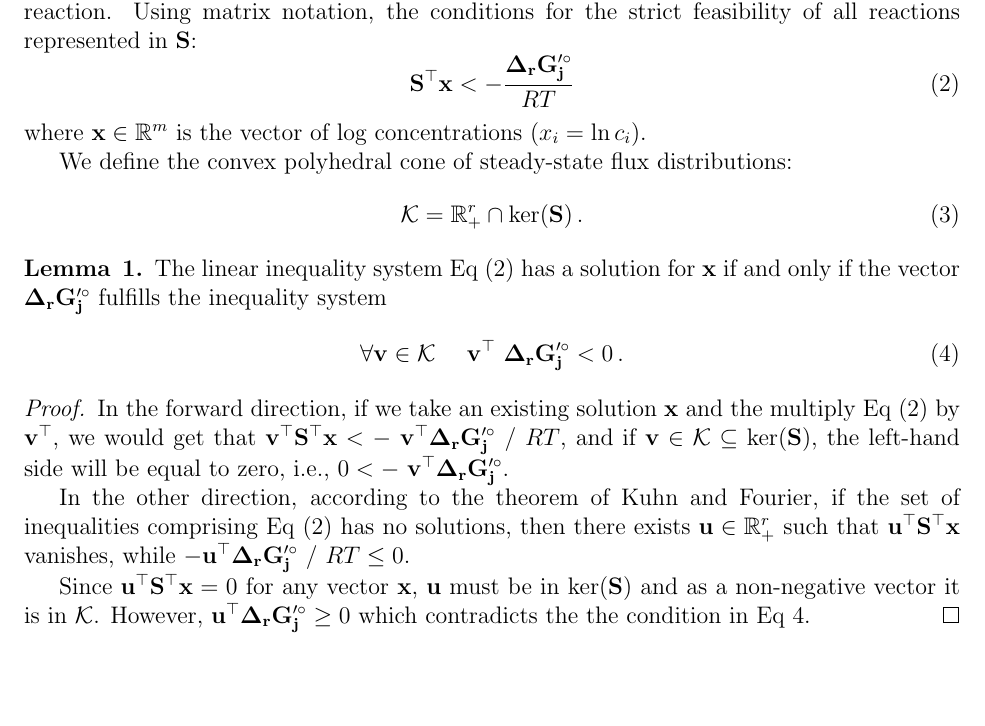
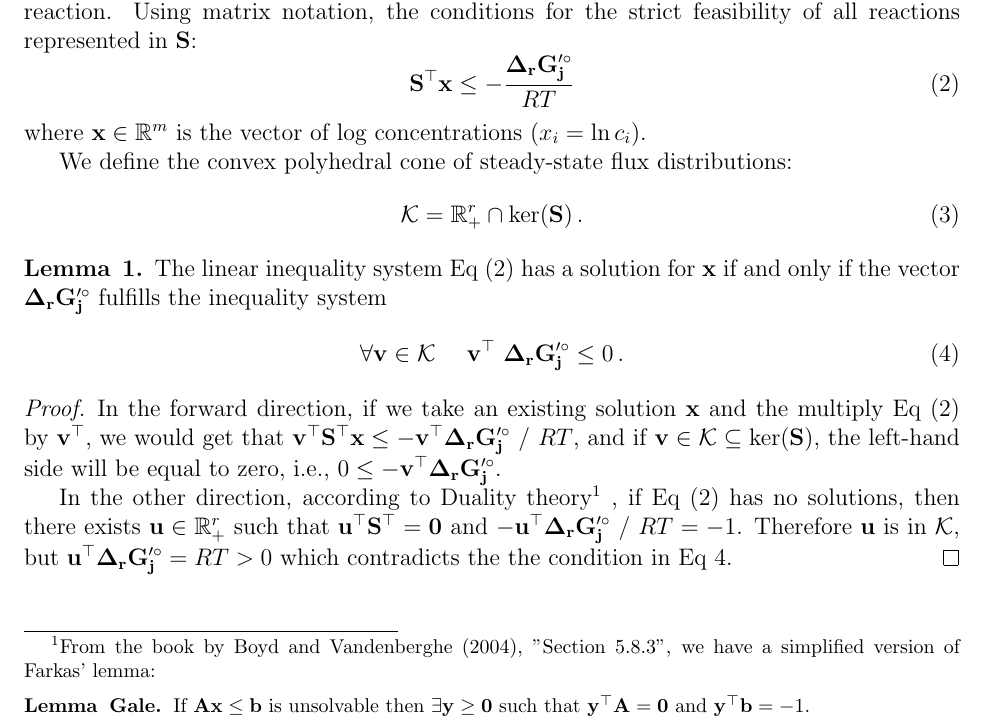
Before and after one commit to eladnoor/thermodynamic_feasbile_flux, a LaTeX document (main.tex): part of the page, cut so that both start at the same text, the shorter picture padded with empty space. Compiled offline with pdfLaTeX.

Commit message:
Updates from ShareLaTeX

```diff
--- a/main.tex
+++ b/main.tex
@@ -7,6 +7,7 @@
 
 \usepackage[margin=1in]{geometry}
 \usepackage{amsmath,amsthm,amssymb}
+\usepackage{url}
 
 \newcommand{\N}{\mathbb{N}}
 \newcommand{\Z}{\mathbb{Z}}
@@ -46,7 +47,7 @@ A reaction $j$ is feasible when:
 \end{equation}
 where $c_i$ is the concentration of metabolite $i$, and $S_{ij}$ is its stoichiometric coefficient in this reaction. Using matrix notation, the conditions for the strict feasibility of all reactions represented in $\mathbf{S}$:
 \begin{equation}\label{eq:feasilibilty}
-    \mathbf{S}^\top \mathbf{x} < -\frac{\mathbf{\Delta_r G'^\circ_j}}{RT}
+    \mathbf{S}^\top \mathbf{x} \leq -\frac{\mathbf{\Delta_r G'^\circ_j}}{RT}
 \end{equation}
 where $\mathbf{x} \in \mathbb{R}^m$ is the vector of log concentrations ($x_i = \ln{c_i}$).
 
@@ -58,18 +59,21 @@ We define the convex polyhedral cone of steady-state flux distributions:
 \begin{lemma}{1}
 The linear inequality system Eq (\ref{eq:feasilibilty}) has a solution for $\mathbf{x}$ if and only if the vector $\mathbf{\Delta_r G'^\circ_j}$ fulfills the inequality system
 \begin{equation}\label{eq:negative_product}
-    \forall \mathbf{v} \in \mathcal{K}~~~~\mathbf{v}^\top~\mathbf{\Delta_r G'^\circ_j} < 0\,.
+    \forall \mathbf{v} \in \mathcal{K}~~~~\mathbf{v}^\top~\mathbf{\Delta_r G'^\circ_j} \leq 0\,.
 \end{equation}
 \end{lemma}
 
 \begin{proof}
 In the forward direction, if we take an existing solution $\mathbf{x}$ and the multiply Eq (\ref{eq:feasilibilty}) by $\mathbf{v}^\top$, we would get that
-$\mathbf{v}^\top \mathbf{S}^\top \mathbf{x} < -~\mathbf{v}^\top \mathbf{\Delta_r G'^\circ_j}~/~RT$, and if $\mathbf{v} \in \mathcal{K} \subseteq \ker(\mathbf{S})$, the left-hand side will be equal to zero, i.e., $0 < -~\mathbf{v}^\top \mathbf{\Delta_r G'^\circ_j}$.
+$\mathbf{v}^\top \mathbf{S}^\top \mathbf{x} \leq -\mathbf{v}^\top \mathbf{\Delta_r G'^\circ_j}~/~RT$, and if $\mathbf{v} \in \mathcal{K} \subseteq \ker(\mathbf{S})$, the left-hand side will be equal to zero, i.e., $0 \leq -\mathbf{v}^\top \mathbf{\Delta_r G'^\circ_j}$.
 
-In the other direction, according to the theorem of Kuhn and Fourier, if the set of inequalities comprising Eq (\ref{eq:feasilibilty}) has no solutions, then there exists $\mathbf{u} \in \mathbb{R}_+^r$ such that $\mathbf{u}^\top \mathbf{S}^\top \mathbf{x}$ vanishes, while $-\mathbf{u}^\top \mathbf{\Delta_r G'^\circ_j}~/~RT \le 0$.
+In the other direction, according to Duality theory\footnote{From the book by Boyd and Vandenberghe (2004), "Section 5.8.3", we have a simplified version of Farkas' lemma:
+\begin{lemma}{Gale}
+ If $\mathbf{A}\mathbf{x} \leq \mathbf{b}$ is unsolvable then $\exists \mathbf{y} \geq \mathbf{0}$ such that $\mathbf{y}^\top \mathbf{A} = \mathbf{0}$ and $\mathbf{y}^\top \mathbf{b} = -1$.
+\end{lemma}}
+, if Eq (\ref{eq:feasilibilty}) has no solutions, then there exists $\mathbf{u} \in \mathbb{R}_+^r$ such that $\mathbf{u}^\top \mathbf{S}^\top = \mathbf{0}$ and $-\mathbf{u}^\top \mathbf{\Delta_r G'^\circ_j}~/~RT = -1$. Therefore $\mathbf{u}$ is in $\mathcal{K}$, but $\mathbf{u}^\top \mathbf{\Delta_r G'^\circ_j} = RT > 0$ which contradicts the the condition in Eq \ref{eq:negative_product}.
+\end{proof}
 
-Since $\mathbf{u}^\top \mathbf{S}^\top \mathbf{x} = 0$ for any vector $\mathbf{x}$, $\mathbf{u}$ must be in $\ker(\mathbf{S})$ and as a non-negative vector it is in $\mathcal{K}$. However, $\mathbf{u}^\top \mathbf{\Delta_r G'^\circ_j} \ge 0$ which contradicts the the condition in Eq \ref{eq:negative_product}.
-\end{proof}
 
 % --------------------------------------------------------------
 %     You don't have to mess with anything below this line.
```
